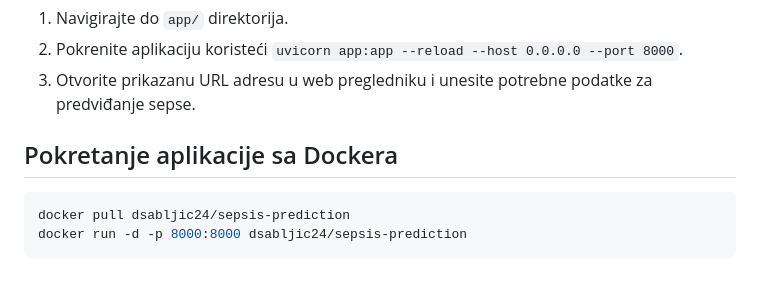
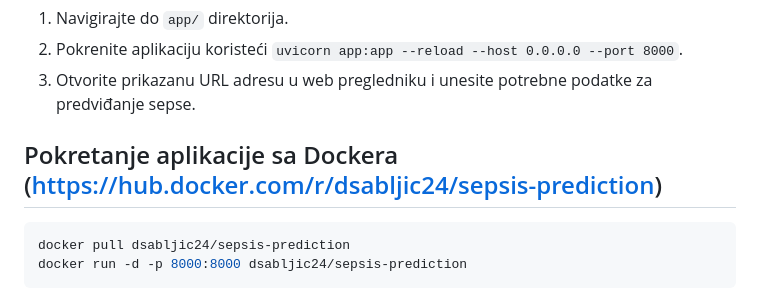
Before and after one commit to dsabljic/Sepsis-Classification, a Markdown page: README.md, the part around the change. Rendered like a GitHub page.

````diff
--- a/README.md
+++ b/README.md
@@ -60,7 +60,7 @@ pip3 install -r all_requirements.txt
 2. Pokrenite aplikaciju koristeći `uvicorn app:app --reload --host 0.0.0.0 --port 8000`.
 3. Otvorite prikazanu URL adresu u web pregledniku i unesite potrebne podatke za predviđanje sepse.
 
-## Pokretanje aplikacije sa Dockera
+## Pokretanje aplikacije sa Dockera (https://hub.docker.com/r/dsabljic24/sepsis-prediction)
 
 ```bash
 docker pull dsabljic24/sepsis-prediction
````
